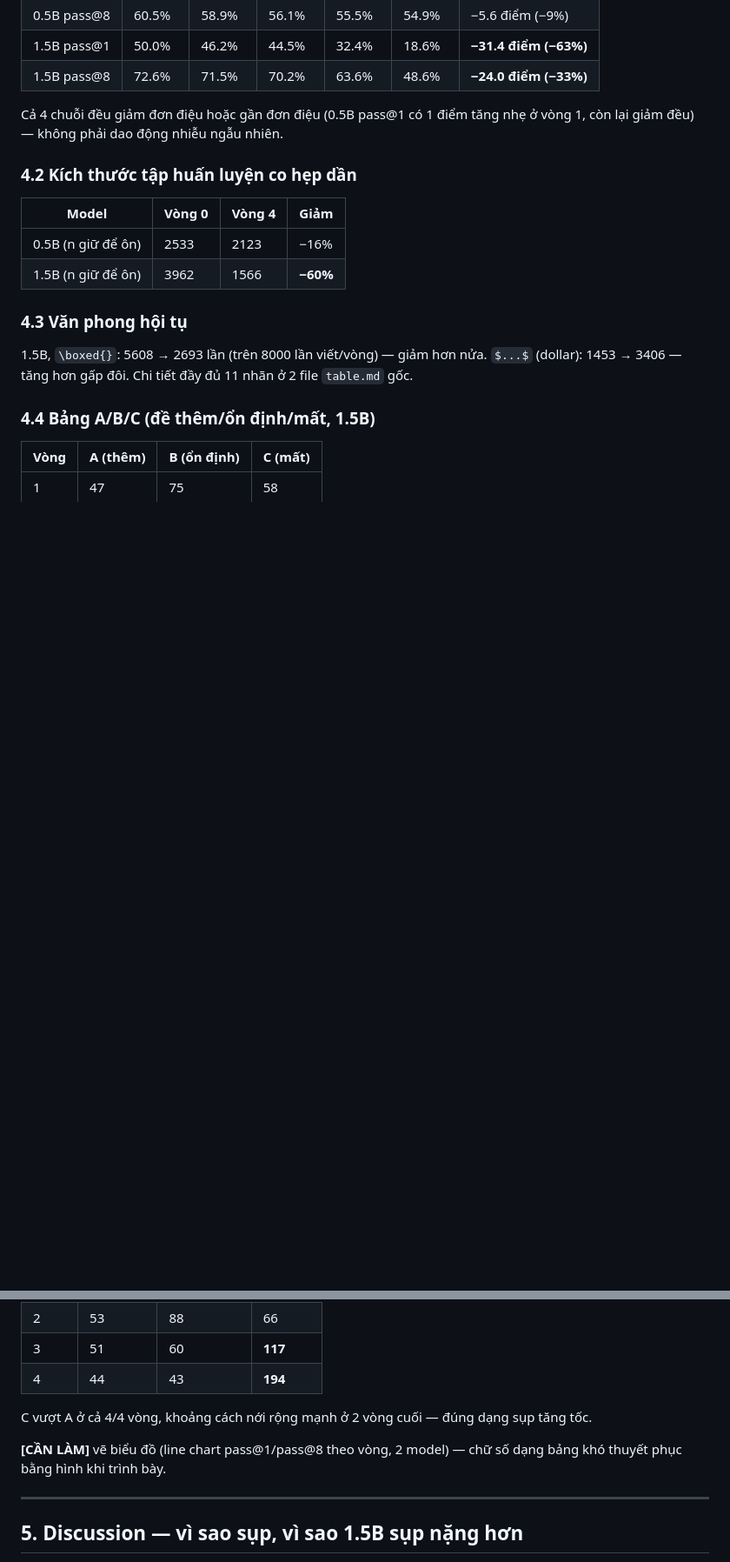
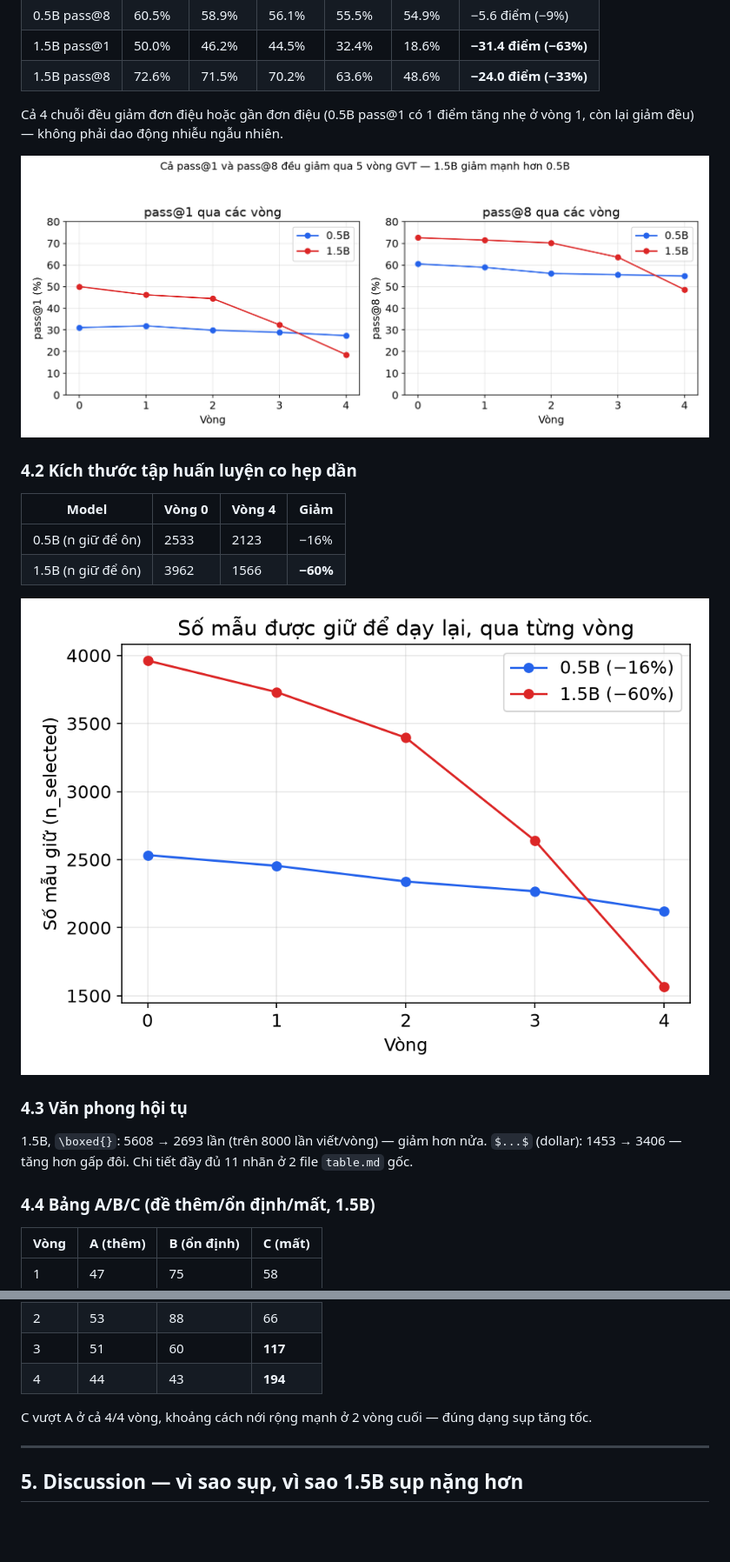
Before and after one commit to tsan2711/DACNTT_2026, a Markdown page: papers/DRAFT.md, 2 parts joined by grey strips. Shown at 87% size. GitHub-like rendering; pictures changed too: papers/figures/pass_at_k_by_round.png (added), papers/figures/selected_pool_by_round.png (added); blank space fills up the shorter version.

```diff
--- a/papers/DRAFT.md
+++ b/papers/DRAFT.md
@@ -204,12 +230,16 @@ và `results/viec3/qwen15b-n500/table.md`.
 Cả 4 chuỗi đều giảm đơn điệu hoặc gần đơn điệu (0.5B pass@1 có 1 điểm tăng
 nhẹ ở vòng 1, còn lại giảm đều) — không phải dao động nhiễu ngẫu nhiên.
 
+![pass@1 và pass@8 qua 5 vòng, 2 cỡ model](figures/pass_at_k_by_round.png)
+
 ### 4.2 Kích thước tập huấn luyện co hẹp dần
 
 | Model | Vòng 0 | Vòng 4 | Giảm |
 |---|---|---|---|
 | 0.5B (n giữ để ôn) | 2533 | 2123 | −16% |
 | 1.5B (n giữ để ôn) | 3962 | 1566 | **−60%** |
+
+![Số mẫu được giữ để dạy lại co hẹp dần qua từng vòng](figures/selected_pool_by_round.png)
 
 ### 4.3 Văn phong hội tụ
 
@@ -228,9 +258,6 @@ nhẹ ở vòng 1, còn lại giảm đều) — không phải dao động nhi
 
 C vượt A ở cả 4/4 vòng, khoảng cách nới rộng mạnh ở 2 vòng cuối — đúng dạng
 sụp tăng tốc.
-
-**[CẦN LÀM]** vẽ biểu đồ (line chart pass@1/pass@8 theo vòng, 2 model) —
-chữ số dạng bảng khó thuyết phục bằng hình khi trình bày.
 
 ---
 
```
Also changed, not shown: other parts of papers/DRAFT.md (+96 -39 lines).
